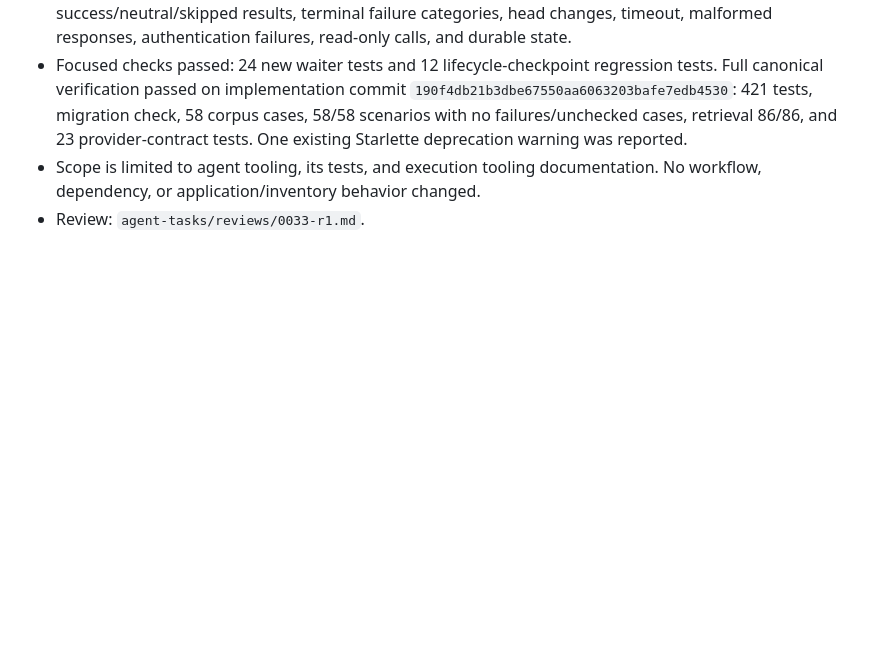
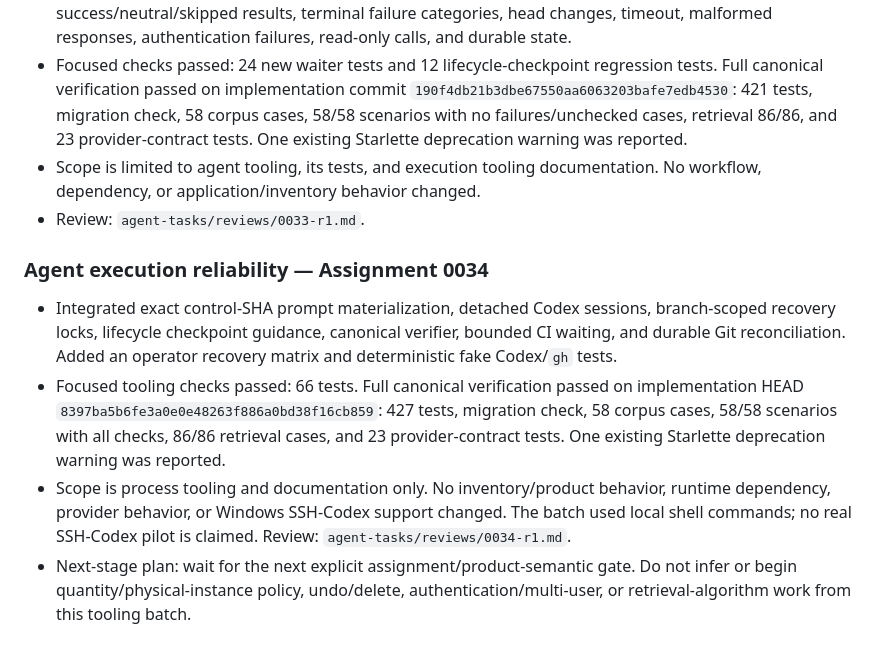
Before and after one commit to buzlet/ah-there-it-is, a Markdown page: AGENTS.md, the part around the change. Rendered like a GitHub page; blank space fills up the shorter version.

Commit message:
docs(agent): record execution recovery review

```diff
--- a/AGENTS.md
+++ b/AGENTS.md
@@ -497,3 +497,11 @@ Initial supported channels are Remote Commander on existing v6 hosts and SSH-sup
 - Focused checks passed: 24 new waiter tests and 12 lifecycle-checkpoint regression tests. Full canonical verification passed on implementation commit `190f4db21b3dbe67550aa6063203bafe7edb4530`: 421 tests, migration check, 58 corpus cases, 58/58 scenarios with no failures/unchecked cases, retrieval 86/86, and 23 provider-contract tests. One existing Starlette deprecation warning was reported.
 - Scope is limited to agent tooling, its tests, and execution tooling documentation. No workflow, dependency, or application/inventory behavior changed.
 - Review: `agent-tasks/reviews/0033-r1.md`.
+
+
+### Agent execution reliability — Assignment 0034
+
+- Integrated exact control-SHA prompt materialization, detached Codex sessions, branch-scoped recovery locks, lifecycle checkpoint guidance, canonical verifier, bounded CI waiting, and durable Git reconciliation. Added an operator recovery matrix and deterministic fake Codex/`gh` tests.
+- Focused tooling checks passed: 66 tests. Full canonical verification passed on implementation HEAD `8397ba5b6fe3a0e0e48263f886a0bd38f16cb859`: 427 tests, migration check, 58 corpus cases, 58/58 scenarios with all checks, 86/86 retrieval cases, and 23 provider-contract tests. One existing Starlette deprecation warning was reported.
+- Scope is process tooling and documentation only. No inventory/product behavior, runtime dependency, provider behavior, or Windows SSH-Codex support changed. The batch used local shell commands; no real SSH-Codex pilot is claimed. Review: `agent-tasks/reviews/0034-r1.md`.
+- Next-stage plan: wait for the next explicit assignment/product-semantic gate. Do not infer or begin quantity/physical-instance policy, undo/delete, authentication/multi-user, or retrieval-algorithm work from this tooling batch.
```
Also changed, not shown: agent-tasks/reviews/0034-r1.md (added, +37 -0 lines).
